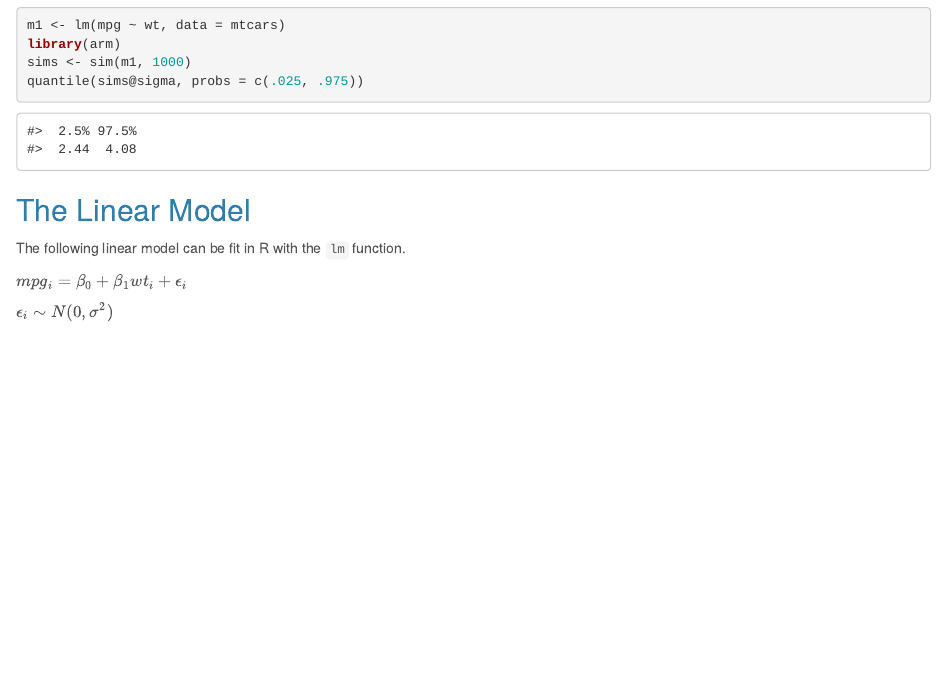
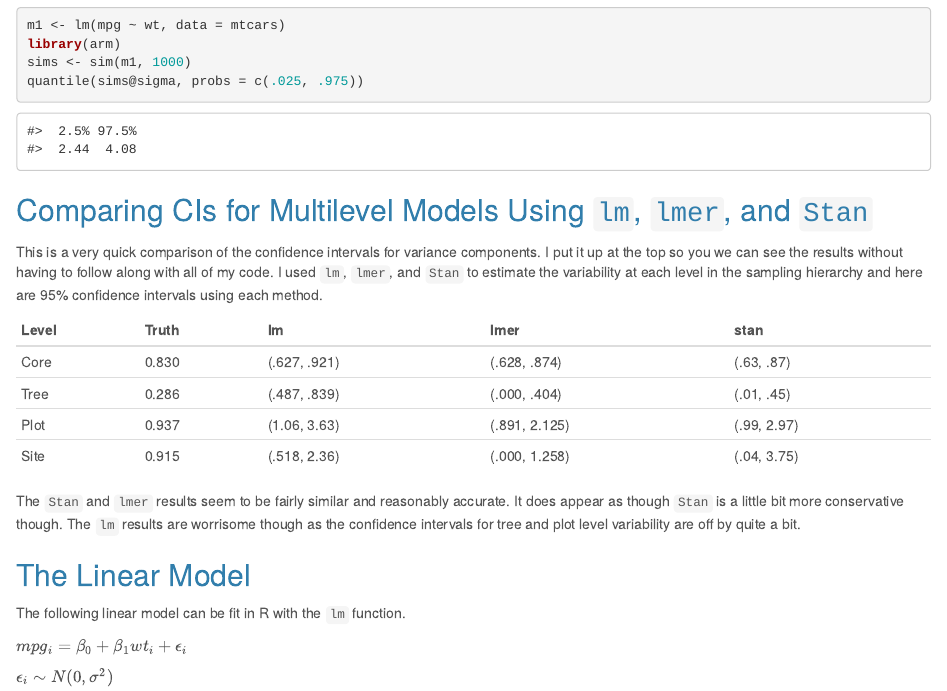
Before and after one commit to kferris10/CIs-for-lm-variances, an R Markdown document (index.Rmd): the page in a window 1100 px wide, from 220 px down. Rendered offline with R 4.5, knitr and Pandoc, with nearby package versions; code that draws random numbers runs with fixed seeds of ours; some code elsewhere in the file could not run offline.

Commit message:
Add comparison of the CIs at the top

````diff
--- a/index.Rmd
+++ b/index.Rmd
@@ -35,6 +36,24 @@ library(arm)
 sims <- sim(m1, 1000)
 quantile(sims@sigma, probs = c(.025, .975))
 ```
+
+## Comparing CIs for Multilevel Models Using `lm`, `lmer`, and `Stan`
+
+This is a very quick comparison of the confidence intervals for variance components.  I put it up at the top so you we can see the results without having to follow along with all of my code.  I used `lm`, `lmer`, and `Stan` to estimate the variability at each level in the sampling hierarchy and here are 95% confidence intervals using each method.
+
+```{r comparison_table, echo=FALSE, results='asis'}
+data_frame(
+  Level = c("Core", "Tree", "Plot", "Site"),
+  Truth = c(.830, .286, .937, .915),
+  lm = c("(.627, .921)", "(.487, .839)", "(1.06, 3.63)", "(.518, 2.36)"),
+  lmer = c("(.628, .874)", "(.000, .404)", "(.891, 2.125)", "(.000, 1.258)"),
+  stan = c("(.63, .87)", "(.01, .45)", "(.99, 2.97)", "(.04, 3.75)")
+  ) %>%
+  knitr::kable(align = "l")
+```
+
+The `Stan` and `lmer` results seem to be fairly similar and reasonably accurate.  It does appear as though `Stan` is a little bit more conservative though.  The `lm` results are worrisome though as the confidence intervals for tree and plot level variability are off by quite a bit.
+
 
 ## The Linear Model
 
````
Also changed, not shown: index.html, index.Rmd (5 more changed lines).
